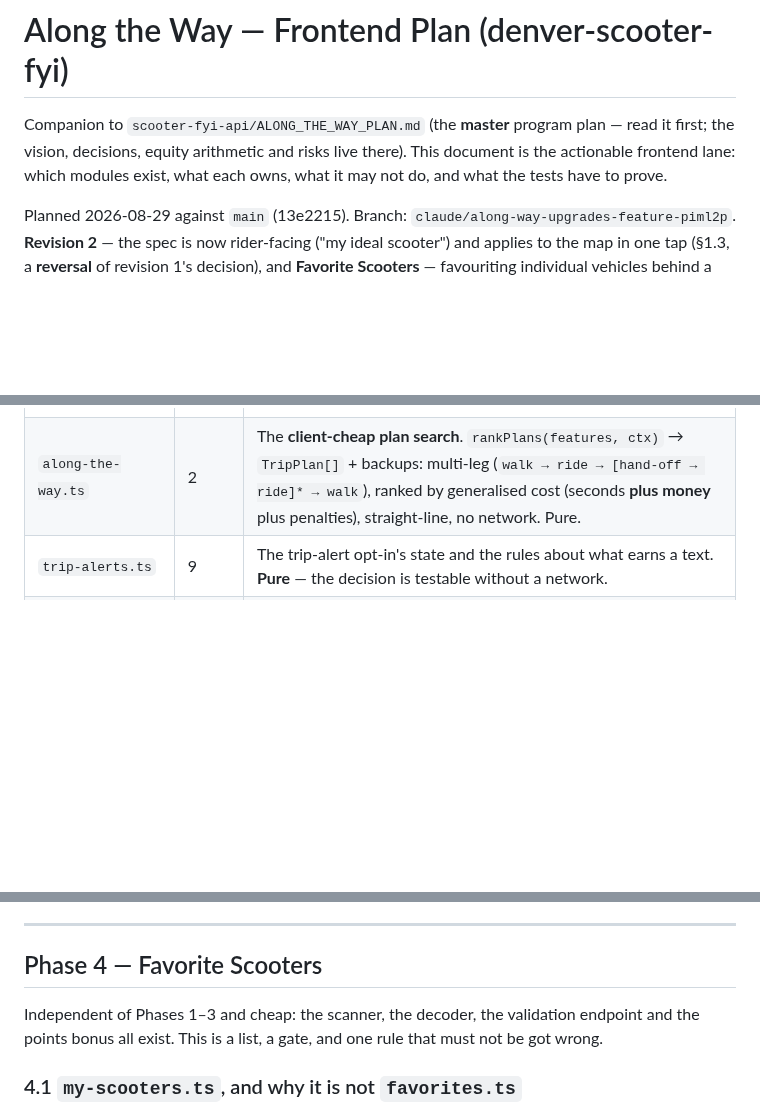
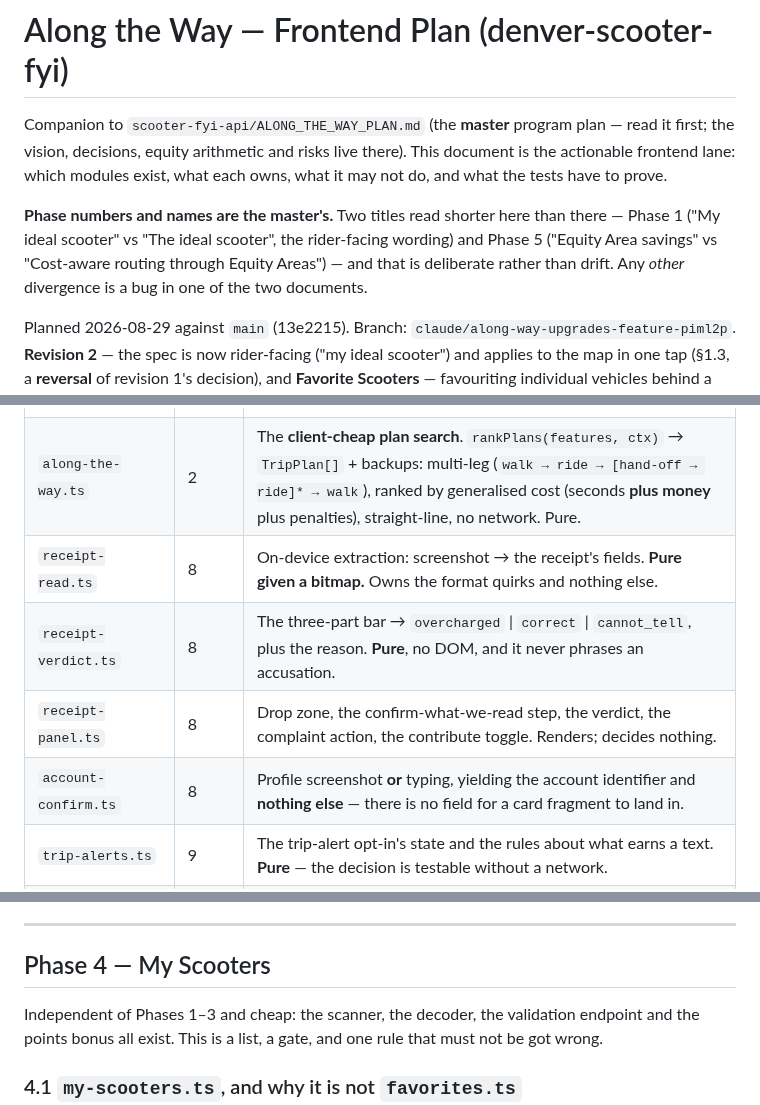
Before and after one commit to z280/denver-scooter-fyi, a Markdown page: docs/ALONG_THE_WAY_PLAN.md, 3 parts joined by grey strips. GitHub-like rendering; blank space fills up the shorter version.

Commit message:
Consistency pass: Phase 8's modules were never added to the module map
Asked to fix remaining items. Every review thread on this PR is resolved
and CI is green, so the remaining known work was the consistency pass I
had proposed after three rounds of fixes that each created the next
round's findings. Ran it with mechanical checks rather than by eye.

PHASE 8'S FOUR MODULES WERE MISSING FROM THE MODULE MAP. receipt-read.ts,
receipt-verdict.ts, receipt-panel.ts and account-confirm.ts are described
in §8.2's own table but absent from the top-level map that claims to list
every module this program adds. Same pattern as the earlier findings: a
section added without updating the index that points at it. Added, with
the one-line responsibility each.

PHASE 4'S TITLE DISAGREED WITH BOTH the master plan and this lane's own
module name — "Favorite Scooters" here, "My Scooters" there, in a
document whose §4.1 is titled "my-scooters.ts, and why it is not
favorites.ts". Aligned to My Scooters.

Phases 1 and 5 still read shorter here than in the master ("My ideal
scooter", "Equity Area savings"), and that IS deliberate — the frontend
wording is the rider-facing one. So the header now says phase numbers and
names are the master's, names those two as intentional, and states that
any other divergence is a bug in one of the two documents. A documented
exception beats an undocumented one that the next consistency check
re-reports forever.

Checks that came back clean: every internal §reference resolves, every
"master plan §X" reference exists, and all tables are well-formed once
escaped pipes are discounted. pending-trip.ts is used in prose and
unmapped, correctly — it is pre-existing, not a module this program adds.

The telemetry drift this pass found lives on the API side (78a14d7): the
allowlist there had kept trip_swap and trip_swap_offer, which revision 3a
renamed and deleted, and never gained trip_plan_chosen or
free_minutes_corrected. This lane's table was right; the mirror was not.

1733 tests pass, build clean.

Co-Authored-By: Claude Opus 5 <noreply@anthropic.com>
Claude-Session: https://claude.ai/code/session_01HmExELMn8NYWZumrEUcs5w

```diff
--- a/docs/ALONG_THE_WAY_PLAN.md
+++ b/docs/ALONG_THE_WAY_PLAN.md
@@ -4,6 +4,12 @@ Companion to `scooter-fyi-api/ALONG_THE_WAY_PLAN.md` (the **master** program
 plan — read it first; the vision, decisions, equity arithmetic and risks live
 there). This document is the actionable frontend lane: which modules exist,
 what each owns, what it may not do, and what the tests have to prove.
+
+**Phase numbers and names are the master's.** Two titles read shorter here
+than there — Phase 1 ("My ideal scooter" vs "The ideal scooter", the
+rider-facing wording) and Phase 5 ("Equity Area savings" vs "Cost-aware
+routing through Equity Areas") — and that is deliberate rather than drift. Any
+*other* divergence is a bug in one of the two documents.
 
 Planned 2026-08-29 against `main` (13e2215). Branch:
 `claude/along-way-upgrades-feature-piml2p`.
@@ -77,6 +83,10 @@ New unless marked. Phase numbers refer to the master plan §4.
 | `ride-spec-store.ts` | 1 | Where specs live (account when signed in, one localStorage slot when not, server wins) and — the part the presets have no equivalent of — **the attachment**: which spec is driving the map, and whether it still is. No DOM. Split out of the panel while building it, because attach/detach is a rule and rules belong somewhere a test can reach without one. |
 | `ride-spec-panel.ts` | 1 | The "my ideal scooter" sheet: model chips, required features, min battery, min quality, "must get me there", max walk, the per-field must/prefer switch, and the relaxation ladder rendered live so a rider can see what they are agreeing to give up. Owns both ends of the map bridge's UI and holds no rule of its own. |
 | `along-the-way.ts` | 2 | The **client-cheap plan search**. `rankPlans(features, ctx)` → `TripPlan[]` + backups: multi-leg (`walk → ride → [hand-off → ride]* → walk`), ranked by generalised cost (seconds **plus money** plus penalties), straight-line, no network. Pure. |
+| `receipt-read.ts` | 8 | On-device extraction: screenshot → the receipt's fields. **Pure given a bitmap.** Owns the format quirks and nothing else. |
+| `receipt-verdict.ts` | 8 | The three-part bar → `overcharged` \| `correct` \| `cannot_tell`, plus the reason. **Pure**, no DOM, and it never phrases an accusation. |
+| `receipt-panel.ts` | 8 | Drop zone, the confirm-what-we-read step, the verdict, the complaint action, the contribute toggle. Renders; decides nothing. |
+| `account-confirm.ts` | 8 | Profile screenshot **or** typing, yielding the account identifier and **nothing else** — there is no field for a card fragment to land in. |
 | `trip-alerts.ts` | 9 | The trip-alert opt-in's state and the rules about what earns a text. **Pure** — the decision is testable without a network. |
 | `plan-resume.ts` | 9 | Reads a resume link, carries the plan reference across a sign-in, re-enters the plan. **Pure** given a URL and a store. Holds no credential, ever. |
 | `free-minutes.ts` | 2 | The Access tier's free-minute budget: estimate today's used minutes from tracked rides, state which way the error runs, and hold the rider's own correction. Pure; the control that renders it lives with the plan list. |
@@ -488,7 +498,7 @@ makes a hand-off trustworthy.
 ---
 
 
-## Phase 4 — Favorite Scooters
+## Phase 4 — My Scooters
 
 Independent of Phases 1–3 and cheap: the scanner, the decoder, the validation
 endpoint and the points bonus all exist. This is a list, a gate, and one rule
```
